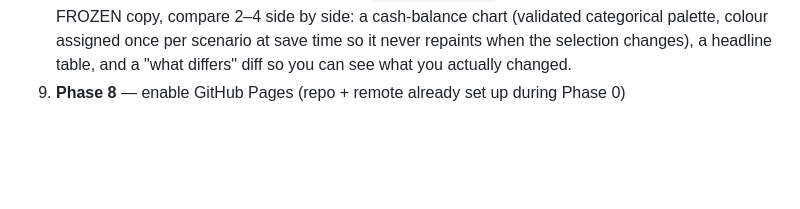
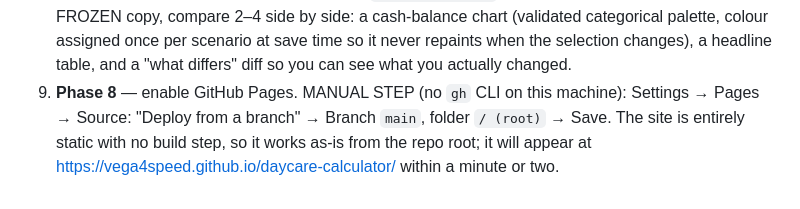
Before and after one commit to vega4speed/daycare-calculator, a Markdown page: PLAN.md, the part around the change. Drawn GitHub-style; blank space fills up the shorter version.

Commit message:
Note the manual GitHub Pages step (no gh CLI available here)
Co-Authored-By: Claude Opus 5 <noreply@anthropic.com>

```diff
--- a/PLAN.md
+++ b/PLAN.md
@@ -749,4 +749,7 @@ None of these block building — they're what the calculator is *for*.
    named FROZEN copy, compare 2–4 side by side: a cash-balance chart (validated categorical
    palette, colour assigned once per scenario at save time so it never repaints when the selection
    changes), a headline table, and a "what differs" diff so you can see what you actually changed.
-9. **Phase 8** — enable GitHub Pages (repo + remote already set up during Phase 0)
+9. **Phase 8** — enable GitHub Pages. MANUAL STEP (no `gh` CLI on this machine):
+   Settings → Pages → Source: "Deploy from a branch" → Branch `main`, folder `/ (root)` → Save.
+   The site is entirely static with no build step, so it works as-is from the repo root; it will
+   appear at https://vega4speed.github.io/daycare-calculator/ within a minute or two.
```
